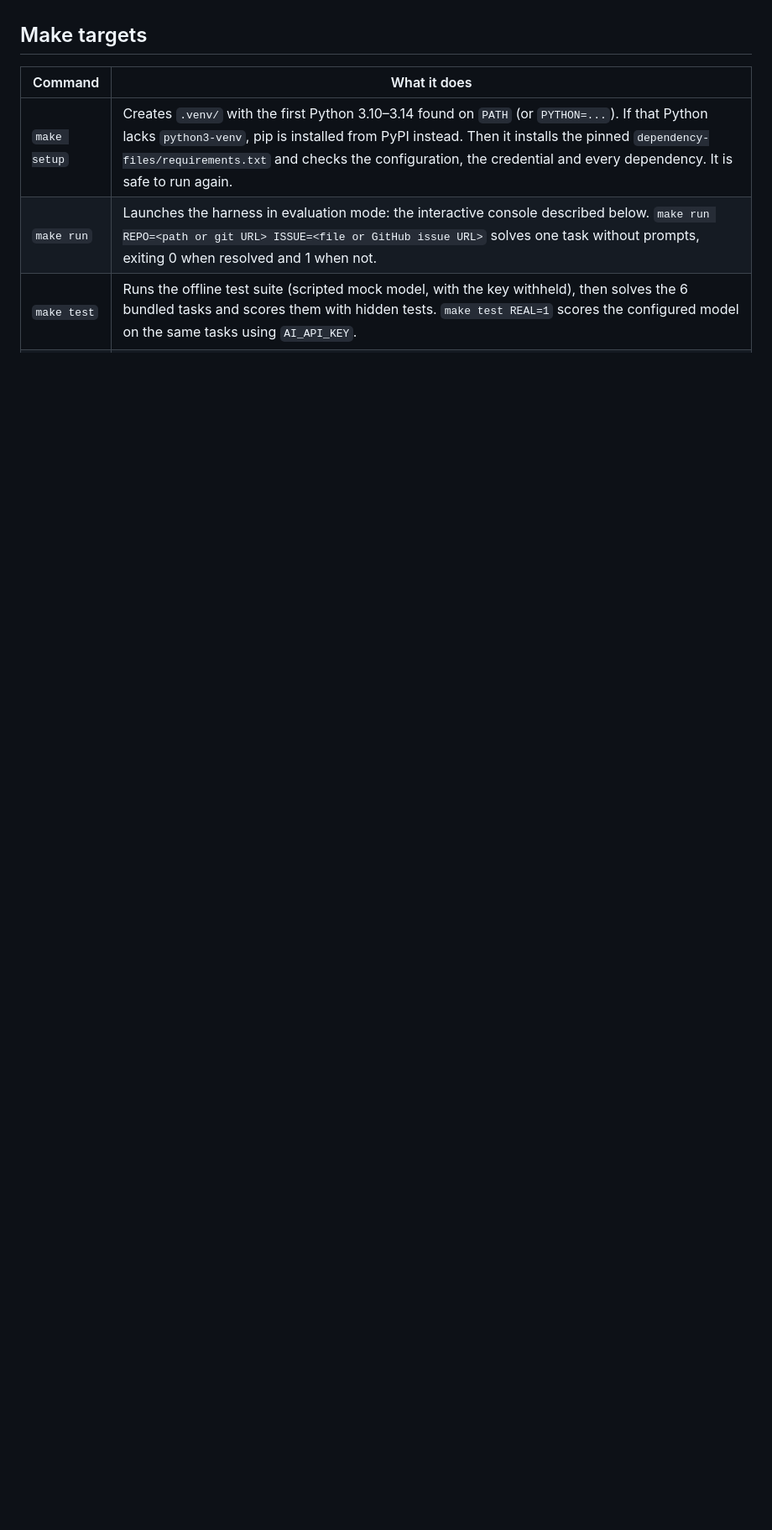
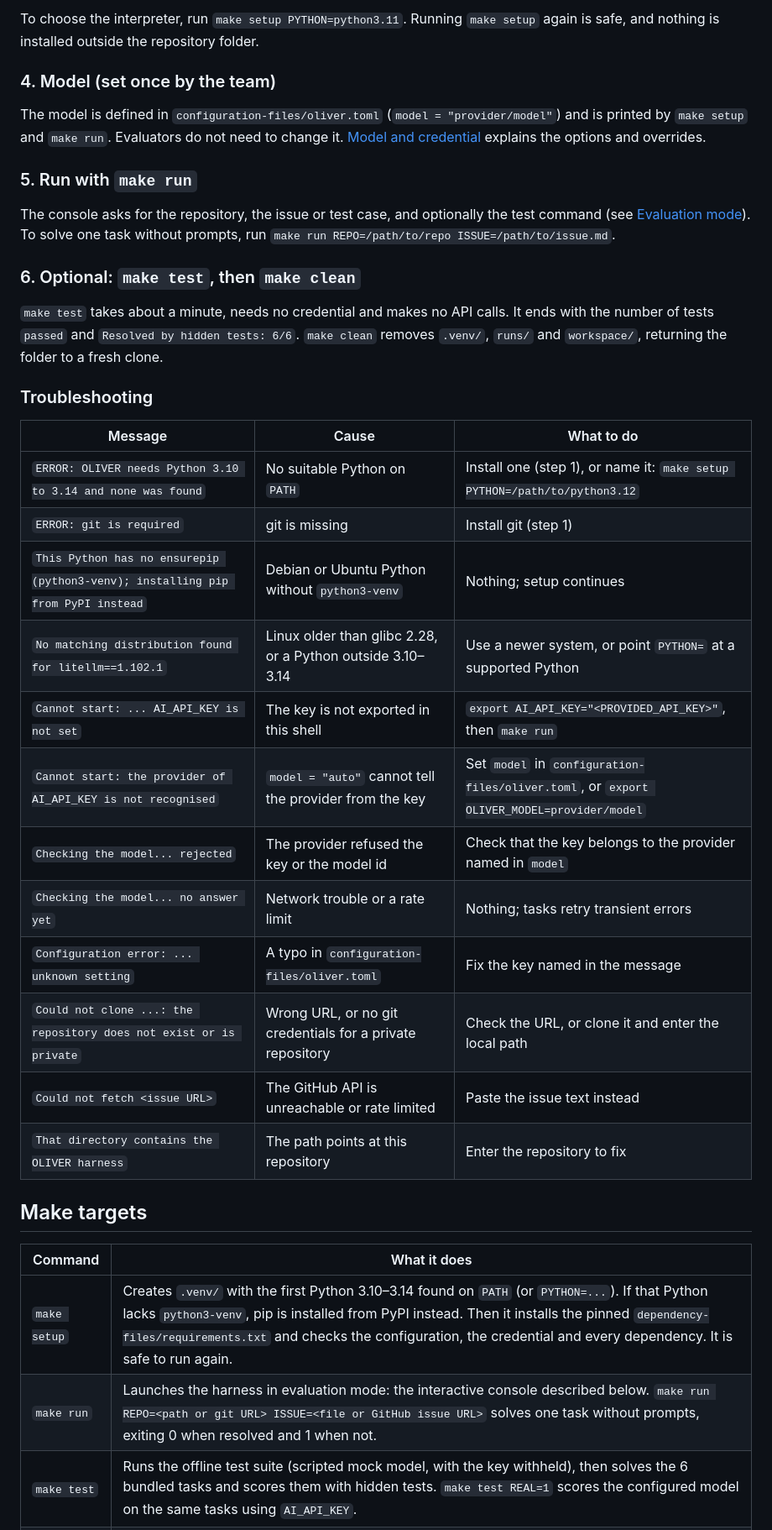
Before and after one commit to Piyushdev-X/OLIVER-agent, a Markdown page: README.md, the part around one of its changes. Shown at 84% size. Rendered like a GitHub page; blank space fills up the shorter version.

```diff
--- a/README.md
+++ b/README.md
@@ -28,3 +77,42 @@ model provider. ripgrep is used when present. Docker is only needed for
+To choose the interpreter, run `make setup PYTHON=python3.11`. Running
+`make setup` again is safe, and nothing is installed outside the repository
+folder.
+
+### 4. Model (set once by the team)
+
+The model is defined in `configuration-files/oliver.toml` (`model = "provider/model"`)
+and is printed by `make setup` and `make run`. Evaluators do not need to change it.
+[Model and credential](#model-and-credential) explains the options and overrides.
+
+### 5. Run with `make run`
+
+The console asks for the repository, the issue or test case, and optionally the
+test command (see [Evaluation mode](#evaluation-mode)). To solve one task without
+prompts, run `make run REPO=/path/to/repo ISSUE=/path/to/issue.md`.
+
+### 6. Optional: `make test`, then `make clean`
+
+`make test` takes about a minute, needs no credential and makes no API calls. It
+ends with the number of tests `passed` and `Resolved by hidden tests: 6/6`.
+`make clean` removes `.venv/`, `runs/` and `workspace/`, returning the folder to
+a fresh clone.
+
+### Troubleshooting
+
+| Message | Cause | What to do |
+|---|---|---|
+| `ERROR: OLIVER needs Python 3.10 to 3.14 and none was found` | No suitable Python on `PATH` | Install one (step 1), or name it: `make setup PYTHON=/path/to/python3.12` |
+| `ERROR: git is required` | git is missing | Install git (step 1) |
+| `This Python has no ensurepip (python3-venv); installing pip from PyPI instead` | Debian or Ubuntu Python without `python3-venv` | Nothing; setup continues |
+| `No matching distribution found for litellm==1.102.1` | Linux older than glibc 2.28, or a Python outside 3.10–3.14 | Use a newer system, or point `PYTHON=` at a supported Python |
+| `Cannot start: ... AI_API_KEY is not set` | The key is not exported in this shell | `export AI_API_KEY="<PROVIDED_API_KEY>"`, then `make run` |
+| `Cannot start: the provider of AI_API_KEY is not recognised` | `model = "auto"` cannot tell the provider from the key | Set `model` in `configuration-files/oliver.toml`, or `export OLIVER_MODEL=provider/model` |
+| `Checking the model... rejected` | The provider refused the key or the model id | Check that the key belongs to the provider named in `model` |
+| `Checking the model... no answer yet` | Network trouble or a rate limit | Nothing; tasks retry transient errors |
+| `Configuration error: ... unknown setting` | A typo in `configuration-files/oliver.toml` | Fix the key named in the message |
+| `Could not clone ...: the repository does not exist or is private` | Wrong URL, or no git credentials for a private repository | Check the URL, or clone it and enter the local path |
+| `Could not fetch <issue URL>` | The GitHub API is unreachable or rate limited | Paste the issue text instead |
+| `That directory contains the OLIVER harness` | The path points at this repository | Enter the repository to fix |
 
 ## Make targets
 
```
Also changed, not shown: other parts of README.md (+53 -4 lines).
